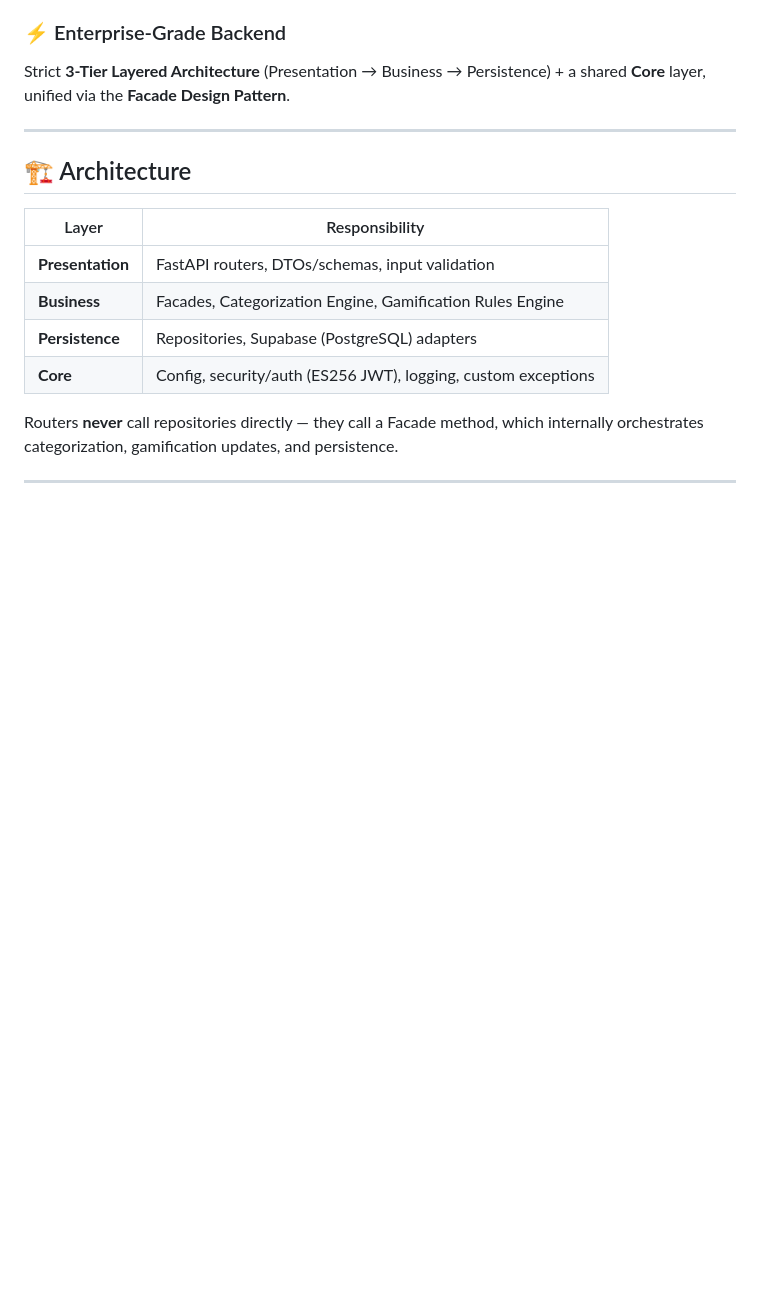
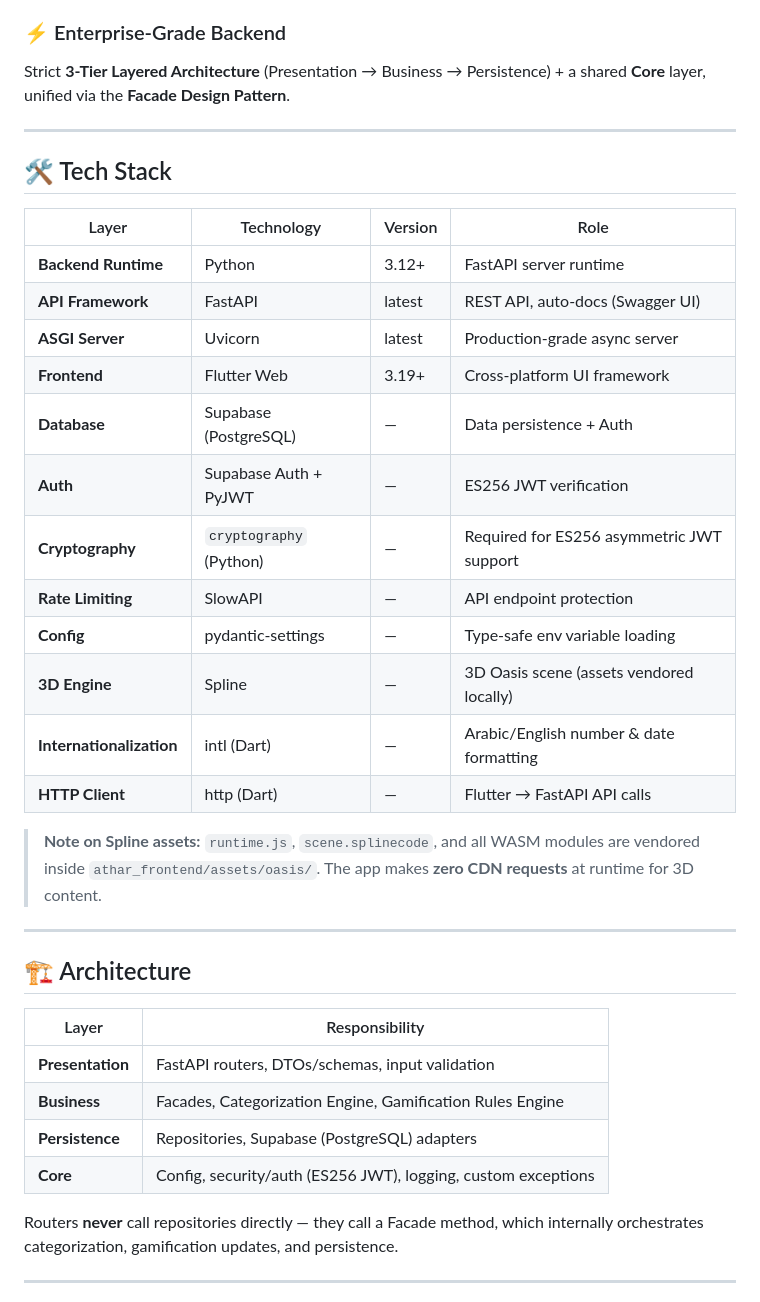
Before and after one commit to Alanoud-Aloraydi/Athar-Fintech, a Markdown page: README.md, the part around the change. Rendered like a GitHub page; blank space fills up the shorter version.

```diff
--- a/README.md
+++ b/README.md
@@ -60,6 +60,27 @@ Fully bilingual rules (Arabic merchant names + English keywords) defined in a si
 
 ### ⚡ Enterprise-Grade Backend
 Strict **3-Tier Layered Architecture** (Presentation → Business → Persistence) + a shared **Core** layer, unified via the **Facade Design Pattern**.
+
+---
+
+## 🛠️ Tech Stack
+
+| Layer | Technology | Version | Role |
+|-------|-----------|---------|------|
+| **Backend Runtime** | Python | 3.12+ | FastAPI server runtime |
+| **API Framework** | FastAPI | latest | REST API, auto-docs (Swagger UI) |
+| **ASGI Server** | Uvicorn | latest | Production-grade async server |
+| **Frontend** | Flutter Web | 3.19+ | Cross-platform UI framework |
+| **Database** | Supabase (PostgreSQL) | — | Data persistence + Auth |
+| **Auth** | Supabase Auth + PyJWT | — | ES256 JWT verification |
+| **Cryptography** | `cryptography` (Python) | — | Required for ES256 asymmetric JWT support |
+| **Rate Limiting** | SlowAPI | — | API endpoint protection |
+| **Config** | pydantic-settings | — | Type-safe env variable loading |
+| **3D Engine** | Spline | — | 3D Oasis scene (assets vendored locally) |
+| **Internationalization** | intl (Dart) | — | Arabic/English number & date formatting |
+| **HTTP Client** | http (Dart) | — | Flutter → FastAPI API calls |
+
+> **Note on Spline assets:** `runtime.js`, `scene.splinecode`, and all WASM modules are vendored inside `athar_frontend/assets/oasis/`. The app makes **zero CDN requests** at runtime for 3D content.
 
 ---
 
```
Also changed, not shown: ARCHITECTURE.md (+229 -98 lines).
